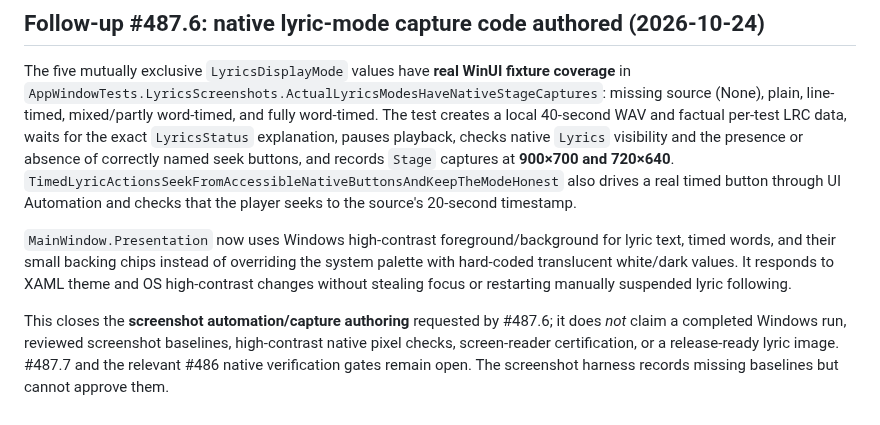
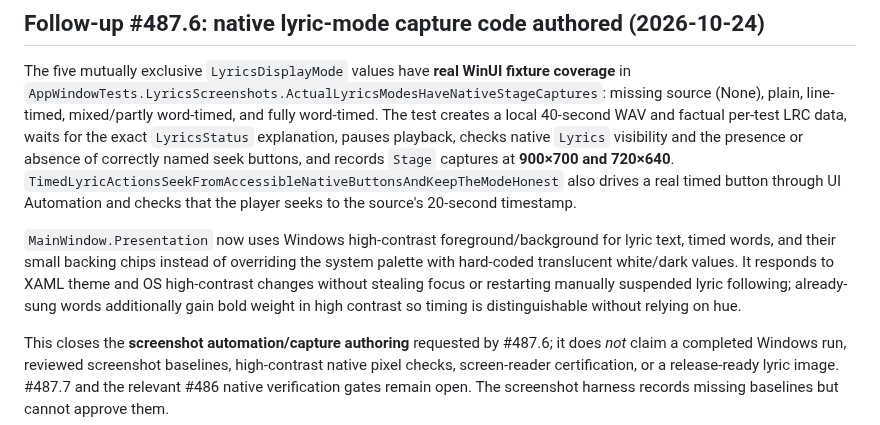
Before and after one commit to tochi-mba/rexplayer, a Markdown page: docs/ux-workstreams/03-music-lyrics-visualizers.md, the part around the change. Drawn GitHub-style.

Commit message:
Explain non-color timed-word emphasis under Windows high contrast

```diff
--- a/docs/ux-workstreams/03-music-lyrics-visualizers.md
+++ b/docs/ux-workstreams/03-music-lyrics-visualizers.md
@@ -22,7 +22,7 @@ The [library and shell evidence map](implemented-library-shell-evidence.md) link
 
 The five mutually exclusive `LyricsDisplayMode` values have **real WinUI fixture coverage** in `AppWindowTests.LyricsScreenshots.ActualLyricsModesHaveNativeStageCaptures`: missing source (None), plain, line-timed, mixed/partly word-timed, and fully word-timed. The test creates a local 40-second WAV and factual per-test LRC data, waits for the exact `LyricsStatus` explanation, pauses playback, checks native `Lyrics` visibility and the presence or absence of correctly named seek buttons, and records `Stage` captures at **900×700 and 720×640**. `TimedLyricActionsSeekFromAccessibleNativeButtonsAndKeepTheModeHonest` also drives a real timed button through UI Automation and checks that the player seeks to the source's 20-second timestamp.
 
-`MainWindow.Presentation` now uses Windows high-contrast foreground/background for lyric text, timed words, and their small backing chips instead of overriding the system palette with hard-coded translucent white/dark values. It responds to XAML theme and OS high-contrast changes without stealing focus or restarting manually suspended lyric following.
+`MainWindow.Presentation` now uses Windows high-contrast foreground/background for lyric text, timed words, and their small backing chips instead of overriding the system palette with hard-coded translucent white/dark values. It responds to XAML theme and OS high-contrast changes without stealing focus or restarting manually suspended lyric following; already-sung words additionally gain bold weight in high contrast so timing is distinguishable without relying on hue.
 
 This closes the **screenshot automation/capture authoring** requested by #487.6; it does *not* claim a completed Windows run, reviewed screenshot baselines, high-contrast native pixel checks, screen-reader certification, or a release-ready lyric image. #487.7 and the relevant #486 native verification gates remain open. The screenshot harness records missing baselines but cannot approve them.
 
```
